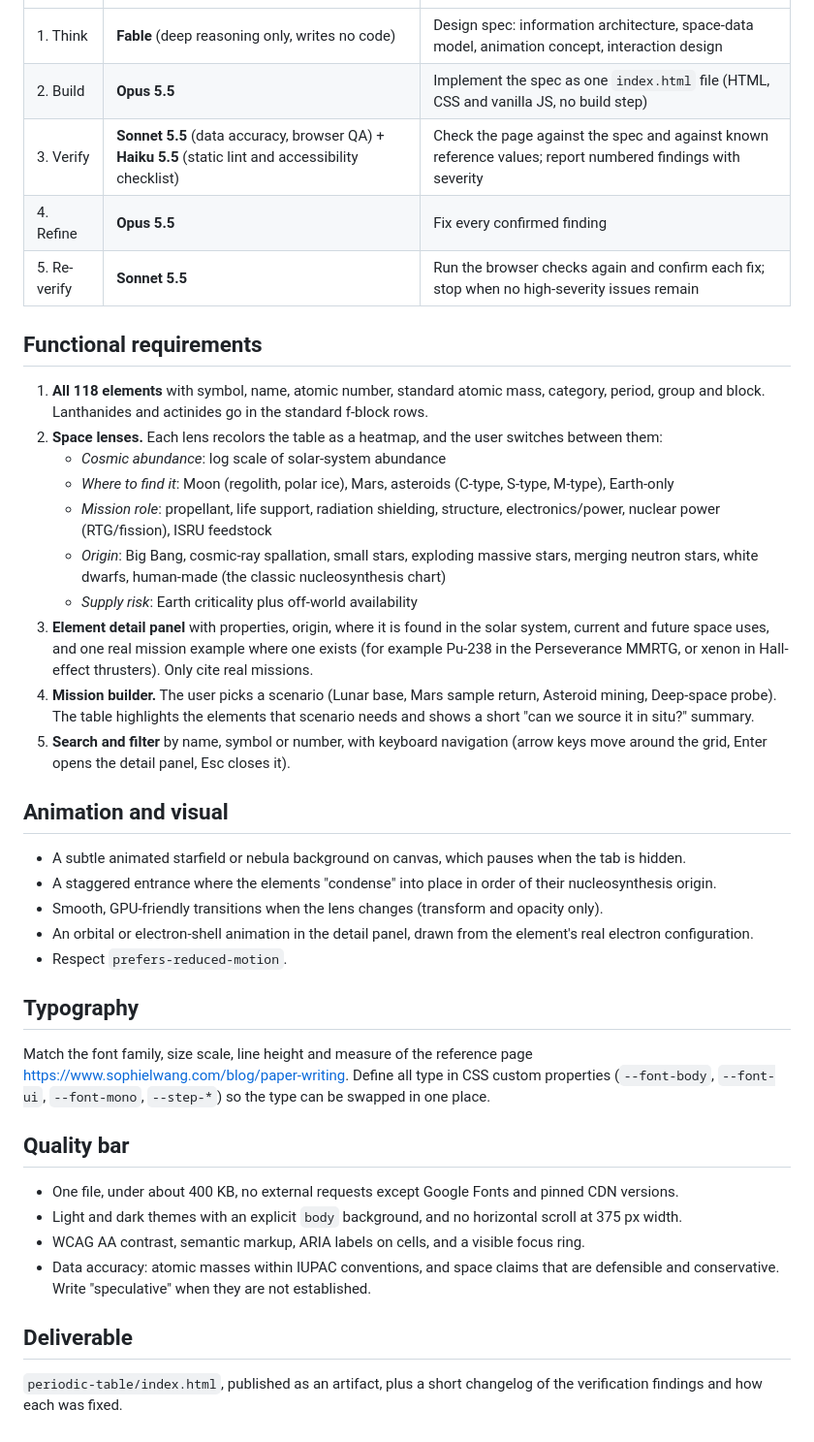
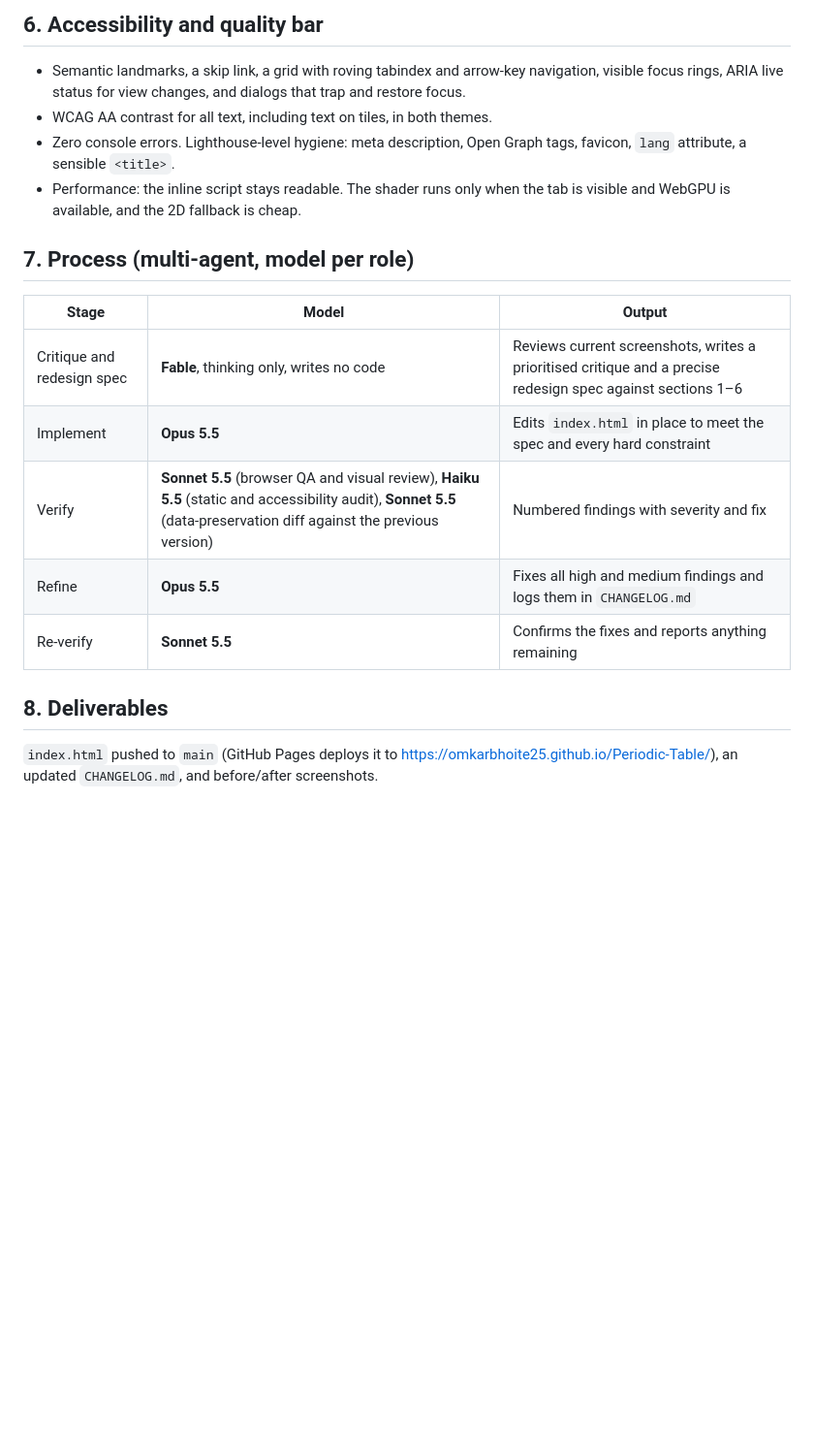
Before and after one commit to omkarbhoite25/Periodic-Table, a Markdown page: PROMPT.md, the part around one of its changes. Shown at 97% size. GitHub-like rendering; blank space fills up the shorter version.

Commit message:
Refine brief to v2: professional redesign
Co-Authored-By: Claude Opus 5.5 <noreply@anthropic.com>
Claude-Session: https://claude.ai/code/session_01P7XsYae8QukKxS2yeReT6Y

```diff
--- a/PROMPT.md
+++ b/PROMPT.md
@@ -8,37 +39,17 @@ Build **one self-contained, interactive web page** that reimagines the periodic
+## 6. Accessibility and quality bar
+- Semantic landmarks, a skip link, a grid with roving tabindex and arrow-key navigation, visible focus rings, ARIA live status for view changes, and dialogs that trap and restore focus.
+- WCAG AA contrast for all text, including text on tiles, in both themes.
+- Zero console errors. Lighthouse-level hygiene: meta description, Open Graph tags, favicon, `lang` attribute, a sensible `<title>`.
+- Performance: the inline script stays readable. The shader runs only when the tab is visible and WebGPU is available, and the 2D fallback is cheap.
+
+## 7. Process (multi-agent, model per role)
+| Stage | Model | Output |
 |---|---|---|
-| 1. Think | **Fable** (deep reasoning only, writes no code) | Design spec: information architecture, space-data model, animation concept, interaction design |
-| 2. Build | **Opus 5.5** | Implement the spec as one `index.html` file (HTML, CSS and vanilla JS, no build step) |
-| 3. Verify | **Sonnet 5.5** (data accuracy, browser QA) + **Haiku 5.5** (static lint and accessibility checklist) | Check the page against the spec and against known reference values; report numbered findings with severity |
-| 4. Refine | **Opus 5.5** | Fix every confirmed finding |
-| 5. Re-verify | **Sonnet 5.5** | Run the browser checks again and confirm each fix; stop when no high-severity issues remain |
+| Critique and redesign spec | **Fable**, thinking only, writes no code | Reviews current screenshots, writes a prioritised critique and a precise redesign spec against sections 1–6 |
+| Implement | **Opus 5.5** | Edits `index.html` in place to meet the spec and every hard constraint |
+| Verify | **Sonnet 5.5** (browser QA and visual review), **Haiku 5.5** (static and accessibility audit), **Sonnet 5.5** (data-preservation diff against the previous version) | Numbered findings with severity and fix |
+| Refine | **Opus 5.5** | Fixes all high and medium findings and logs them in `CHANGELOG.md` |
+| Re-verify | **Sonnet 5.5** | Confirms the fixes and reports anything remaining |
 
-## Functional requirements
-1. **All 118 elements** with symbol, name, atomic number, standard atomic mass, category, period, group and block. Lanthanides and actinides go in the standard f-block rows.
-2. **Space lenses.** Each lens recolors the table as a heatmap, and the user switches between them:
-   - *Cosmic abundance*: log scale of solar-system abundance
-   - *Where to find it*: Moon (regolith, polar ice), Mars, asteroids (C-type, S-type, M-type), Earth-only
-   - *Mission role*: propellant, life support, radiation shielding, structure, electronics/power, nuclear power (RTG/fission), ISRU feedstock
-   - *Origin*: Big Bang, cosmic-ray spallation, small stars, exploding massive stars, merging neutron stars, white dwarfs, human-made (the classic nucleosynthesis chart)
-   - *Supply risk*: Earth criticality plus off-world availability
-3. **Element detail panel** with properties, origin, where it is found in the solar system, current and future space uses, and one real mission example where one exists (for example Pu-238 in the Perseverance MMRTG, or xenon in Hall-effect thrusters). Only cite real missions.
-4. **Mission builder.** The user picks a scenario (Lunar base, Mars sample return, Asteroid mining, Deep-space probe). The table highlights the elements that scenario needs and shows a short "can we source it in situ?" summary.
-5. **Search and filter** by name, symbol or number, with keyboard navigation (arrow keys move around the grid, Enter opens the detail panel, Esc closes it).
-
-## Animation and visual
-- A subtle animated starfield or nebula background on canvas, which pauses when the tab is hidden.
-- A staggered entrance where the elements "condense" into place in order of their nucleosynthesis origin.
-- Smooth, GPU-friendly transitions when the lens changes (transform and opacity only).
-- An orbital or electron-shell animation in the detail panel, drawn from the element's real electron configuration.
-- Respect `prefers-reduced-motion`.
-
-## Typography
-Match the font family, size scale, line height and measure of the reference page https://www.sophielwang.com/blog/paper-writing. Define all type in CSS custom properties (`--font-body`, `--font-ui`, `--font-mono`, `--step-*`) so the type can be swapped in one place.
-
-## Quality bar
-- One file, under about 400 KB, no external requests except Google Fonts and pinned CDN versions.
-- Light and dark themes with an explicit `body` background, and no horizontal scroll at 375 px width.
-- WCAG AA contrast, semantic markup, ARIA labels on cells, and a visible focus ring.
-- Data accuracy: atomic masses within IUPAC conventions, and space claims that are defensible and conservative. Write "speculative" when they are not established.
-
-## Deliverable
-`periodic-table/index.html`, published as an artifact, plus a short changelog of the verification findings and how each was fixed.
+## 8. Deliverables
+`index.html` pushed to `main` (GitHub Pages deploys it to https://omkarbhoite25.github.io/Periodic-Table/), an updated `CHANGELOG.md`, and before/after screenshots.
```
Also changed, not shown: other parts of PROMPT.md (+36 -5 lines).
